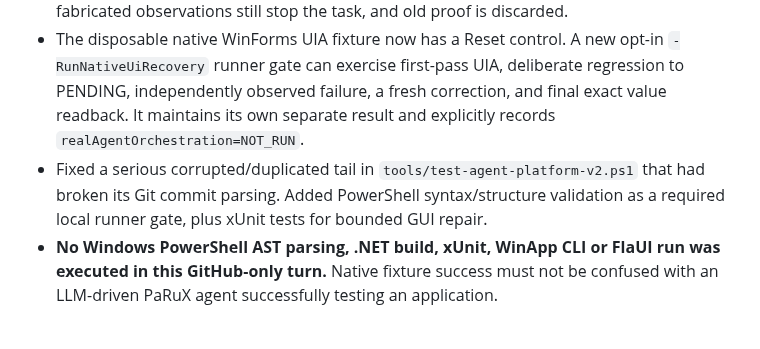
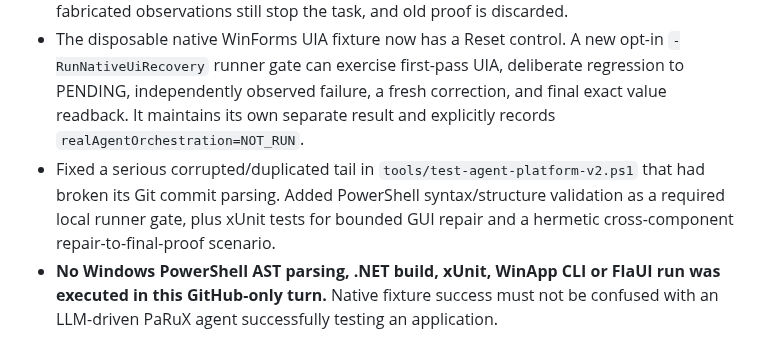
Before and after one commit to Ruba94-cyber/RBG-PaRuX-AI-Studio, a Markdown page: CHANGELOG.md, the part around the change. Drawn GitHub-style.

Commit message:
docs(qa): include integrated GUI recovery contract tests without claiming hardware PASS

```diff
--- a/CHANGELOG.md
+++ b/CHANGELOG.md
@@ -4,7 +4,7 @@
 
 - Computer Use GUI tests can now recover from up to two real `DifferentValue`, `MissingTarget` or `MissingProperty` UIA assertion failures with remaining steps, but each additional recovery requires a successfully delivered UI mutation. Ambiguous, invalid or fabricated observations still stop the task, and old proof is discarded.
 - The disposable native WinForms UIA fixture now has a Reset control. A new opt-in `-RunNativeUiRecovery` runner gate can exercise first-pass UIA, deliberate regression to PENDING, independently observed failure, a fresh correction, and final exact value readback. It maintains its own separate result and explicitly records `realAgentOrchestration=NOT_RUN`.
-- Fixed a serious corrupted/duplicated tail in `tools/test-agent-platform-v2.ps1` that had broken its Git commit parsing. Added PowerShell syntax/structure validation as a required local runner gate, plus xUnit tests for bounded GUI repair.
+- Fixed a serious corrupted/duplicated tail in `tools/test-agent-platform-v2.ps1` that had broken its Git commit parsing. Added PowerShell syntax/structure validation as a required local runner gate, plus xUnit tests for bounded GUI repair and a hermetic cross-component repair-to-final-proof scenario.
 - **No Windows PowerShell AST parsing, .NET build, xUnit, WinApp CLI or FlaUI run was executed in this GitHub-only turn.** Native fixture success must not be confused with an LLM-driven PaRuX agent successfully testing an application.
 
 
```
